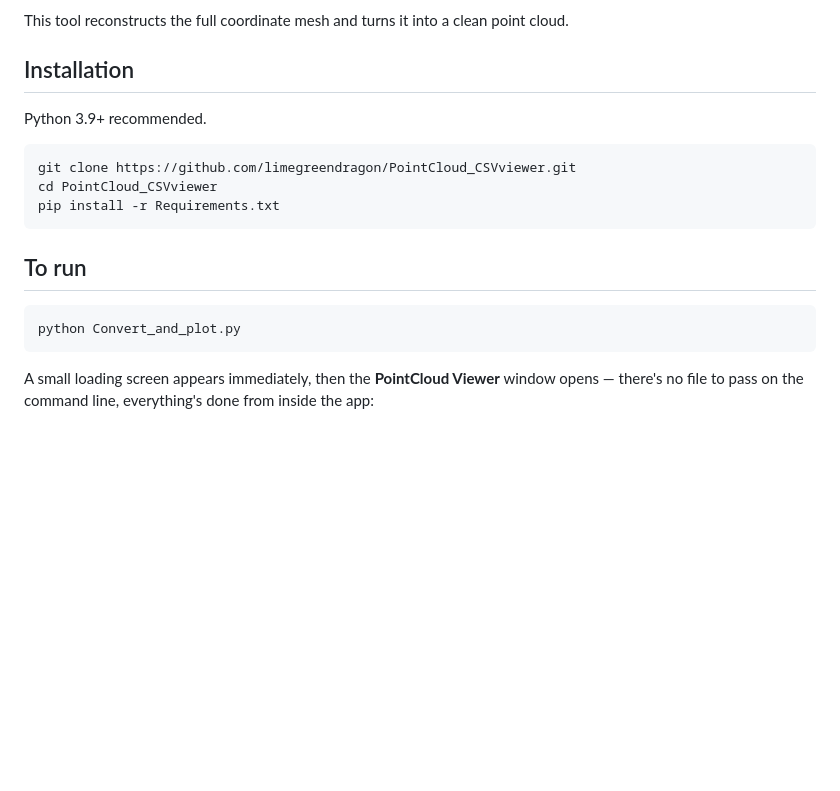
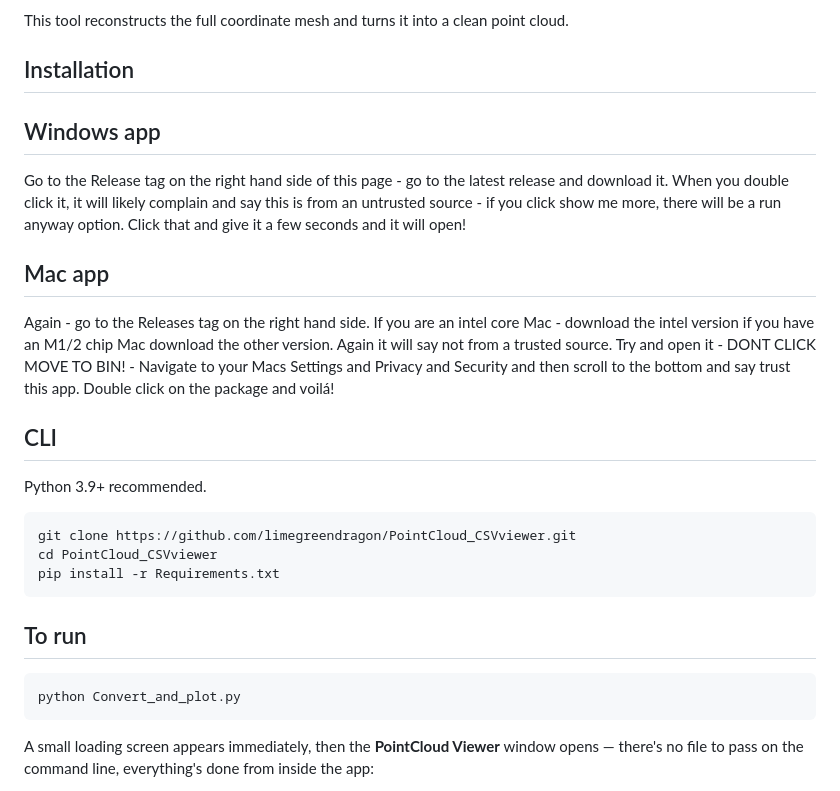
Before and after one commit to limegreendragon/PointCloud_CSVviewer, a Markdown page: README.md, the part around the change. Drawn GitHub-style; blank space fills up the shorter version.

Commit message:
Enhance README with installation instructions
Added installation instructions for Windows, Mac, and CLI.

````diff
--- a/README.md
+++ b/README.md
@@ -20,6 +20,14 @@ point cloud.
 
 ## Installation
 
+## Windows app
+Go to the Release tag on the right hand side of this page - go to the latest release and download it. When you double click it, it will likely complain and say this is from an untrusted source - if you click show me more, there will be a run anyway option. Click that and give it a few seconds and it will open!
+
+## Mac app
+Again - go to the Releases tag on the right hand side. If you are an intel core Mac - download the intel version if you have an M1/2 chip Mac download the other version. Again it will say not from a trusted source. Try and open it - DONT CLICK MOVE TO BIN! - Navigate to your Macs Settings and Privacy and Security and then scroll to the bottom and say trust this app.
+Double click on the package and voilá!
+
+## CLI
 Python 3.9+ recommended.
 
 ```bash
@@ -33,7 +41,6 @@ pip install -r Requirements.txt
 ```bash
 python Convert_and_plot.py
 ```
-
 A small loading screen appears immediately, then the **PointCloud Viewer**
 window opens — there's no file to pass on the command line, everything's
 done from inside the app:
````
